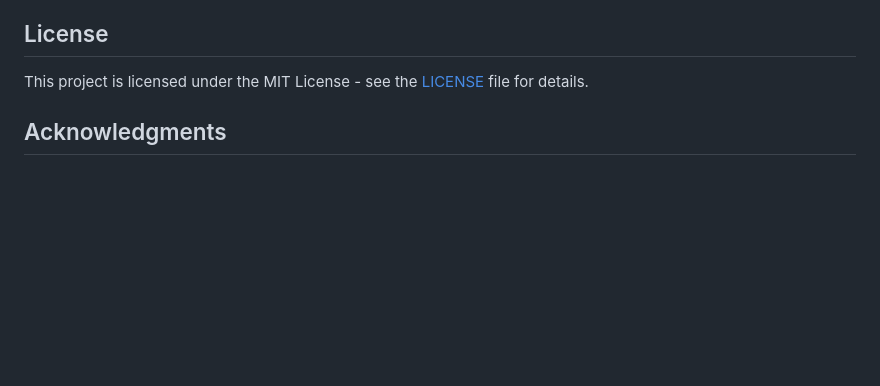
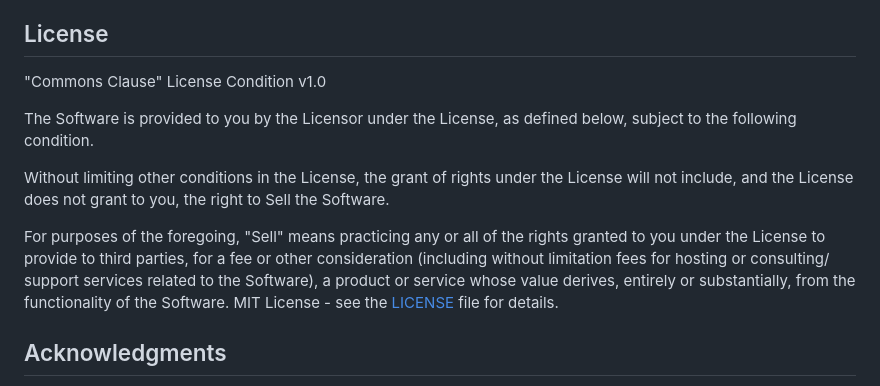
Before and after one commit to davidCorreaEngineer/TextToAudio, a Markdown page: README.md, the part around the change. Drawn GitHub-style; blank space fills up the shorter version.

Commit message:
common licence

```diff
--- a/README.md
+++ b/README.md
@@ -122,7 +122,14 @@ Contributions to improve the Text-to-Speech Generator are welcome. Please follow
 
 ## License
 
-This project is licensed under the MIT License - see the [LICENSE](LICENSE) file for details.
+"Commons Clause" License Condition v1.0
+
+The Software is provided to you by the Licensor under the License, as defined below, subject to the following condition.
+
+Without limiting other conditions in the License, the grant of rights under the License will not include, and the License does not grant to you, the right to Sell the Software.
+
+For purposes of the foregoing, "Sell" means practicing any or all of the rights granted to you under the License to provide to third parties, for a fee or other consideration (including without limitation fees for hosting or consulting/ support services related to the Software), a product or service whose value derives, entirely or substantially, from the functionality of the Software.
+MIT License - see the [LICENSE](LICENSE) file for details.
 
 ## Acknowledgments
 
```
